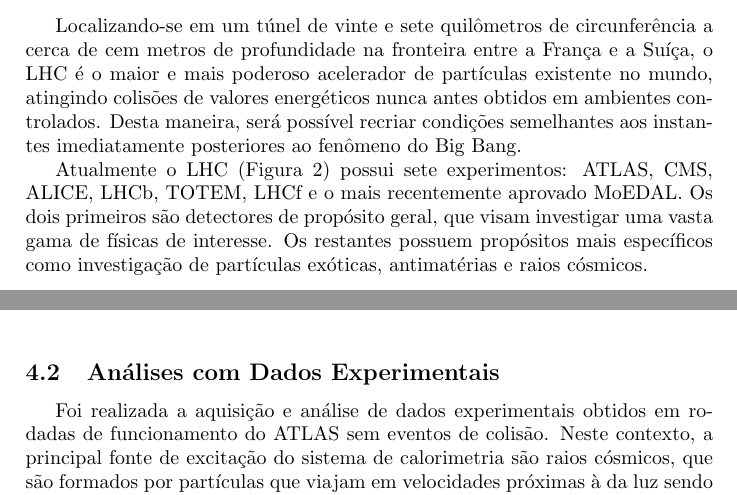
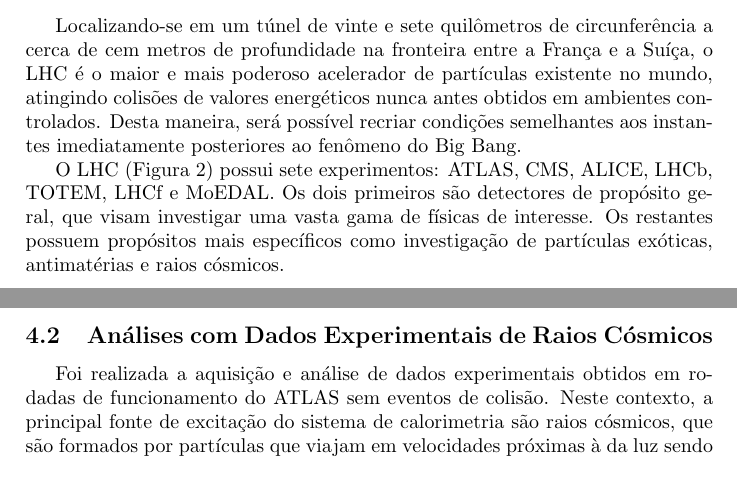
Before and after one commit to dhiana/bs-papers, a LaTeX paper (relatorio_cnpq.tex): two parts of pages 5 and 14 of 26 before the commit and two parts of pages 5 and 16 of 30 after it, joined at a grey line, cut so that both start at the same text. Compiled offline with pdfLaTeX.

Commit message:
Adicionados espaçamentos no documento =P

```diff
--- a/relatorio_cnpq.tex
+++ b/relatorio_cnpq.tex
@@ -77,7 +78,7 @@
 Localizando-se em um túnel de vinte e sete quilômetros de circunferência a cerca de cem metros de profundidade na fronteira entre a França e a Suíça, o LHC é o maior e mais poderoso acelerador de partículas existente no mundo, atingindo colisões de valores energéticos nunca antes obtidos em ambientes controlados.
 Desta maneira, será possível recriar condições semelhantes aos instantes imediatamente posteriores ao fenômeno do Big Bang.
 
-Atualmente o LHC (Figura~\ref{fig:top_view_lhc}) possui sete experimentos: ATLAS, CMS, ALICE, LHCb, TOTEM, LHCf e o mais recentemente aprovado MoEDAL.
+O LHC (Figura~\ref{fig:top_view_lhc}) possui sete experimentos: ATLAS, CMS, ALICE, LHCb, TOTEM, LHCf e MoEDAL.
 Os dois primeiros são detectores de propósito geral, que visam investigar uma vasta gama de físicas de interesse. Os restantes possuem propósitos mais específicos como investigação de partículas exóticas, antimatérias e raios cósmicos.
 
 \begin{figure}[htbp!]
@@ -314,9 +328,13 @@
  \label{fig:new_tmvh_maloc}
 \end{figure}
 
-\subsection{Análises com Dados Experimentais}
+\clearpage
 
-Foi realizada a aquisição e análise de dados experimentais obtidos em rodadas de funcionamento do ATLAS sem eventos de colisão. Neste contexto, a principal fonte de excitação do sistema de calorimetria são raios cósmicos, que são formados por partículas que viajam em velocidades próximas à da luz sendo compostos majoritariamente por prótons.
+\subsection{Análises com Dados Experimentais de Raios Cósmicos}
+
+Foi realizada a aquisição e análise de dados experimentais obtidos em rodadas de funcionamento do ATLAS sem eventos de colisão.
+Neste contexto, a principal fonte de excitação do sistema de calorimetria são raios cósmicos, que são formados por partículas que viajam em velocidades próximas à da luz sendo compostos majoritariamente por prótons.
+
 Conforme os Raios Cósmicos penetram na atmosfera, eles sofrem interações com moléculas de gases atmosféricos e, desta maneira, dão origem a novas partículas (Figura~\ref{fig:rc_sky}).
 
 \begin{figure}[htbp!]
```
Also changed, not shown: relatorio_cnpq.tex (29 more changed lines).
